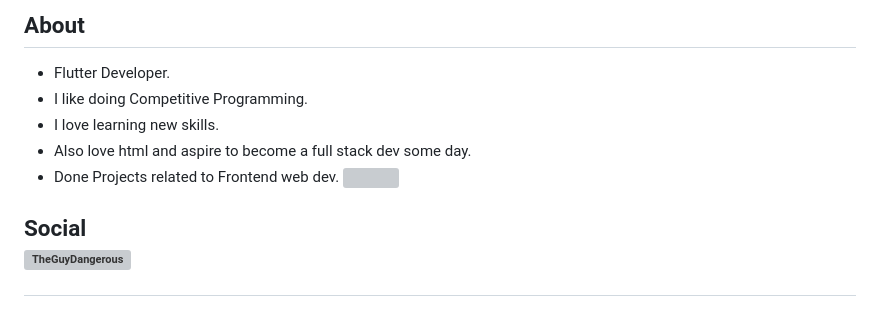
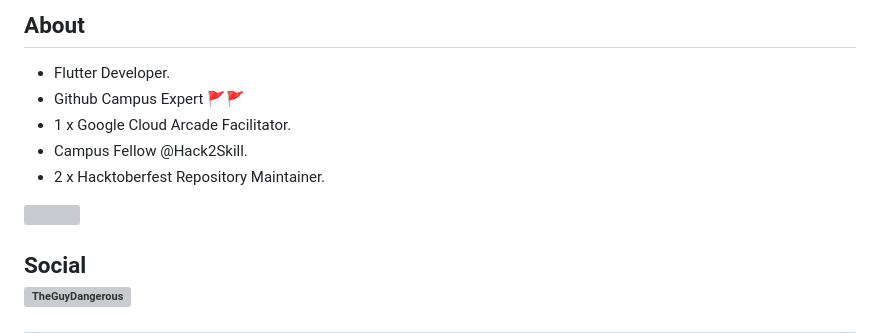
Before and after one commit to TheGuyDangerous/TheGuyDangerous, a Markdown page: README.md, the part around the change. Rendered like a GitHub page; blank space fills up the shorter version; grey boxes are pictures that could not be loaded.

```diff
--- a/README.md
+++ b/README.md
@@ -5,10 +5,11 @@
 ## About
 
 - Flutter Developer.
-- I like doing Competitive Programming.
-- I love learning new skills.
-- Also love html and aspire to become a full stack dev some day.
-- Done Projects related to Frontend web dev.
+- Github Campus Expert 🚩🚩
+- 1 x Google Cloud Arcade Facilitator.
+- Campus Fellow @Hack2Skill.
+- 2 x Hacktoberfest Repository Maintainer.
+
 <img src = "https://questfox.files.wordpress.com/2020/07/taphere.gif?w=200"  align = "right"> </img>
 
 ## Social <p> <img src="https://komarev.com/ghpvc/?username=TheGuyDangerous&label=Profile%20views&color=0e75b6&style=flat" alt="TheGuyDangerous" /> </p>
```
